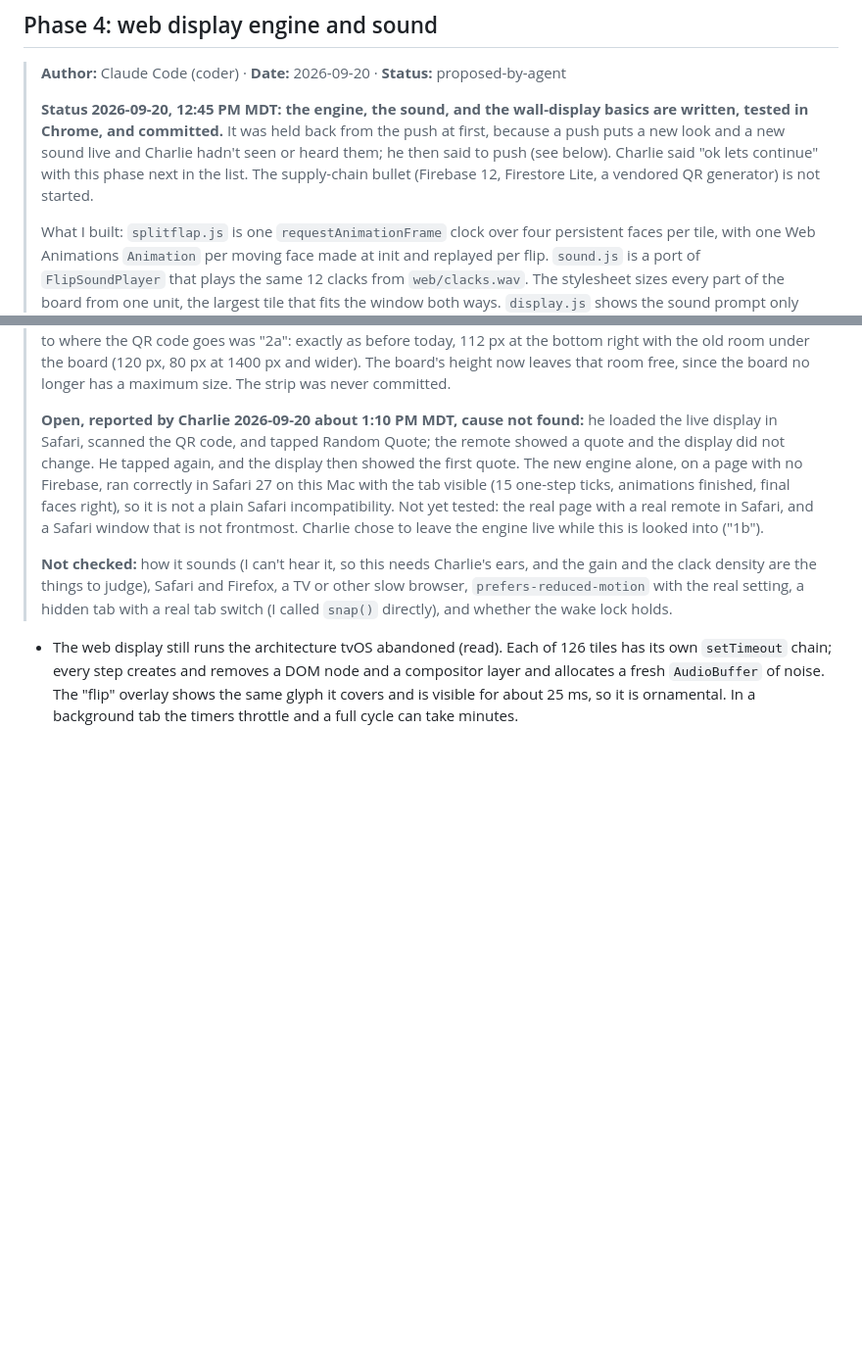
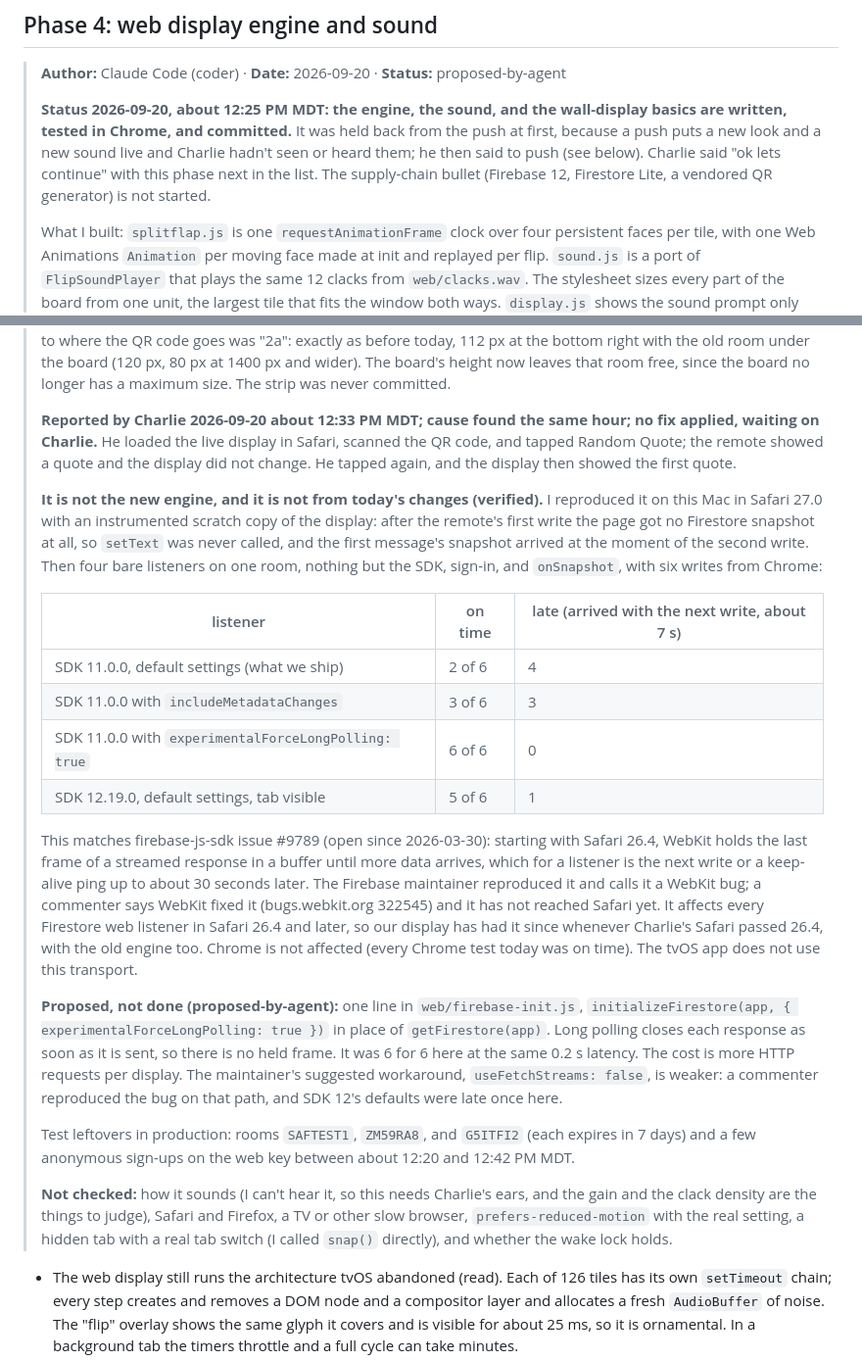
Before and after one commit to cwooddgr/split-flap, a Markdown page: docs/AUDIT_2026-09.md, 2 parts joined by grey strips. Shown at 98% size. Rendered like a GitHub page; blank space fills up the shorter version.

Commit message:
Audit: the one-message-behind display is a Safari 26.4+ bug in Firestore's stream, not the engine
Also corrects clock times in today's notes, which I had guessed.

Co-Authored-By: Claude Fable 5.1 <noreply@anthropic.com>

```diff
--- a/docs/AUDIT_2026-09.md
+++ b/docs/AUDIT_2026-09.md
@@ -146,7 +146,7 @@ Order matters: fix the key, run a web display for a few hours, confirm nothing n
 
 > **Author:** Claude Code (coder) · **Date:** 2026-09-20 · **Status:** proposed-by-agent
 >
-> **Status 2026-09-20, 12:45 PM MDT: the engine, the sound, and the wall-display basics are written, tested in Chrome, and committed.** It was held back from the push at first, because a push puts a new look and a new sound live and Charlie hadn't seen or heard them; he then said to push (see below). Charlie said "ok lets continue" with this phase next in the list. The supply-chain bullet (Firebase 12, Firestore Lite, a vendored QR generator) is not started.
+> **Status 2026-09-20, about 12:25 PM MDT: the engine, the sound, and the wall-display basics are written, tested in Chrome, and committed.** It was held back from the push at first, because a push puts a new look and a new sound live and Charlie hadn't seen or heard them; he then said to push (see below). Charlie said "ok lets continue" with this phase next in the list. The supply-chain bullet (Firebase 12, Firestore Lite, a vendored QR generator) is not started.
 >
 > What I built: `splitflap.js` is one `requestAnimationFrame` clock over four persistent faces per tile, with one Web Animations `Animation` per moving face made at init and replayed per flip. `sound.js` is a port of `FlipSoundPlayer` that plays the same 12 clacks from `web/clacks.wav`. The stylesheet sizes every part of the board from one unit, the largest tile that fits the window both ways. `display.js` shows the sound prompt only while the browser is holding audio back, draws the QR code bigger (11% of the window's width, 140 to 280 px), hides it after the first message (a click brings it back), asks for a wake lock, adds a "Full screen" button at the top right, and hides the pointer and that button after 3 seconds without pointer movement.
 >
@@ -158,7 +158,22 @@ Order matters: fix the key, run a web display for a few hours, confirm nothing n
 >
 > **Corrected 2026-09-20 (decided-by-user): the QR code no longer hides after the first message, and it is back to how it was before today.** Charlie, on reading my summary: "why did you do that? it should stay showing until the user hides it". The auto-hide came from my own bullet below, which he had never approved; I built it as if he had. I then added a reserved strip under the board, also unasked, and he rejected that too ("I didn't ask you to do that, and that is not desired behavior", then "stop making changes that I haven't asked you to make"). His answer to where the QR code goes was "2a": exactly as before today, 112 px at the bottom right with the old room under the board (120 px, 80 px at 1400 px and wider). The board's height now leaves that room free, since the board no longer has a maximum size. The strip was never committed.
 >
-> **Open, reported by Charlie 2026-09-20 about 1:10 PM MDT, cause not found:** he loaded the live display in Safari, scanned the QR code, and tapped Random Quote; the remote showed a quote and the display did not change. He tapped again, and the display then showed the first quote. The new engine alone, on a page with no Firebase, ran correctly in Safari 27 on this Mac with the tab visible (15 one-step ticks, animations finished, final faces right), so it is not a plain Safari incompatibility. Not yet tested: the real page with a real remote in Safari, and a Safari window that is not frontmost. Charlie chose to leave the engine live while this is looked into ("1b").
+> **Reported by Charlie 2026-09-20 about 12:33 PM MDT; cause found the same hour; no fix applied, waiting on Charlie.** He loaded the live display in Safari, scanned the QR code, and tapped Random Quote; the remote showed a quote and the display did not change. He tapped again, and the display then showed the first quote.
+>
+> **It is not the new engine, and it is not from today's changes (verified).** I reproduced it on this Mac in Safari 27.0 with an instrumented scratch copy of the display: after the remote's first write the page got no Firestore snapshot at all, so `setText` was never called, and the first message's snapshot arrived at the moment of the second write. Then four bare listeners on one room, nothing but the SDK, sign-in, and `onSnapshot`, with six writes from Chrome:
+>
+> | listener | on time | late (arrived with the next write, about 7 s) |
+> |---|---|---|
+> | SDK 11.0.0, default settings (what we ship) | 2 of 6 | 4 |
+> | SDK 11.0.0 with `includeMetadataChanges` | 3 of 6 | 3 |
+> | SDK 11.0.0 with `experimentalForceLongPolling: true` | 6 of 6 | 0 |
+> | SDK 12.19.0, default settings, tab visible | 5 of 6 | 1 |
+>
+> This matches firebase-js-sdk issue #9789 (open since 2026-03-30): starting with Safari 26.4, WebKit holds the last frame of a streamed response in a buffer until more data arrives, which for a listener is the next write or a keep-alive ping up to about 30 seconds later. The Firebase maintainer reproduced it and calls it a WebKit bug; a commenter says WebKit fixed it (bugs.webkit.org 322545) and it has not reached Safari yet. It affects every Firestore web listener in Safari 26.4 and later, so our display has had it since whenever Charlie's Safari passed 26.4, with the old engine too. Chrome is not affected (every Chrome test today was on time). The tvOS app does not use this transport.
+>
+> **Proposed, not done (proposed-by-agent):** one line in `web/firebase-init.js`, `initializeFirestore(app, { experimentalForceLongPolling: true })` in place of `getFirestore(app)`. Long polling closes each response as soon as it is sent, so there is no held frame. It was 6 for 6 here at the same 0.2 s latency. The cost is more HTTP requests per display. The maintainer's suggested workaround, `useFetchStreams: false`, is weaker: a commenter reproduced the bug on that path, and SDK 12's defaults were late once here.
+>
+> Test leftovers in production: rooms `SAFTEST1`, `ZM59RA8`, and `G5ITFI2` (each expires in 7 days) and a few anonymous sign-ups on the web key between about 12:20 and 12:42 PM MDT.
 >
 > **Not checked:** how it sounds (I can't hear it, so this needs Charlie's ears, and the gain and the clack density are the things to judge), Safari and Firefox, a TV or other slow browser, `prefers-reduced-motion` with the real setting, a hidden tab with a real tab switch (I called `snap()` directly), and whether the wake lock holds.
 
```
Also changed, not shown: other parts of docs/AUDIT_2026-09.md (+3 -3 lines).
